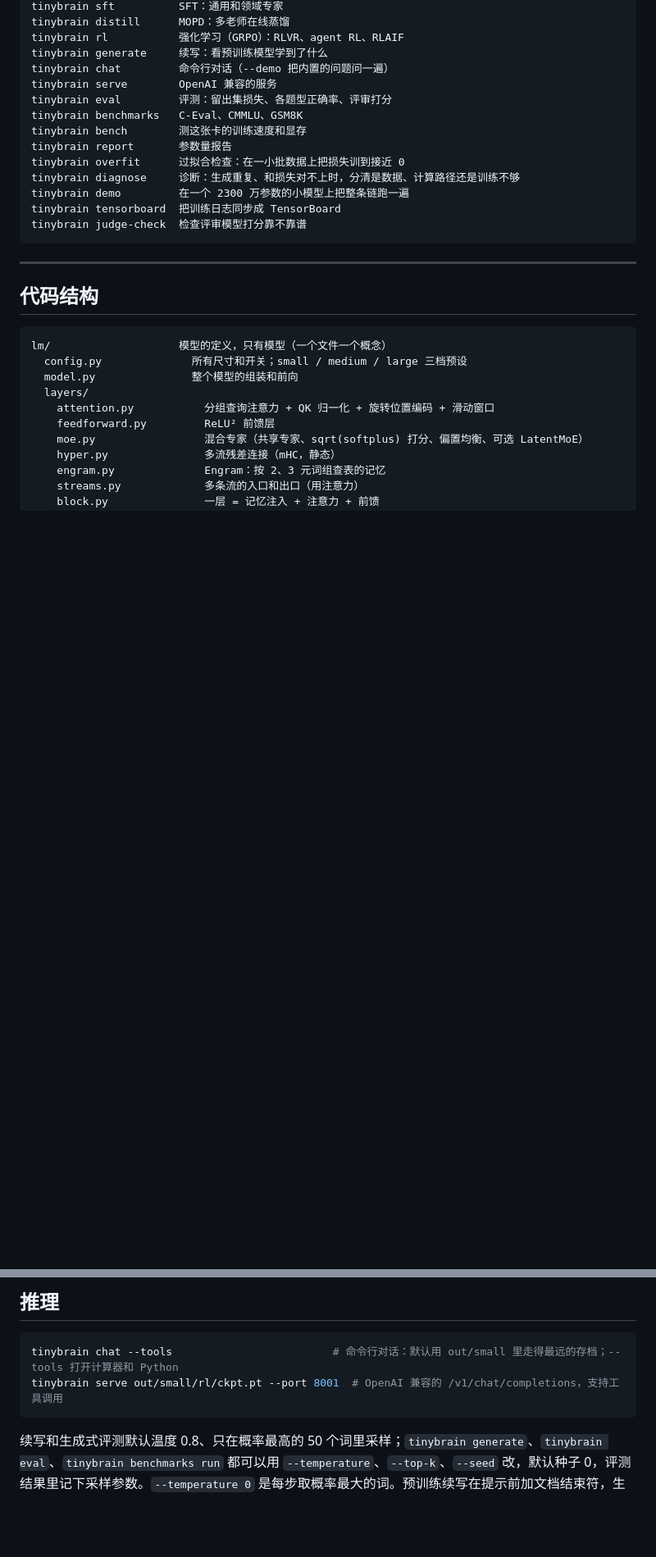
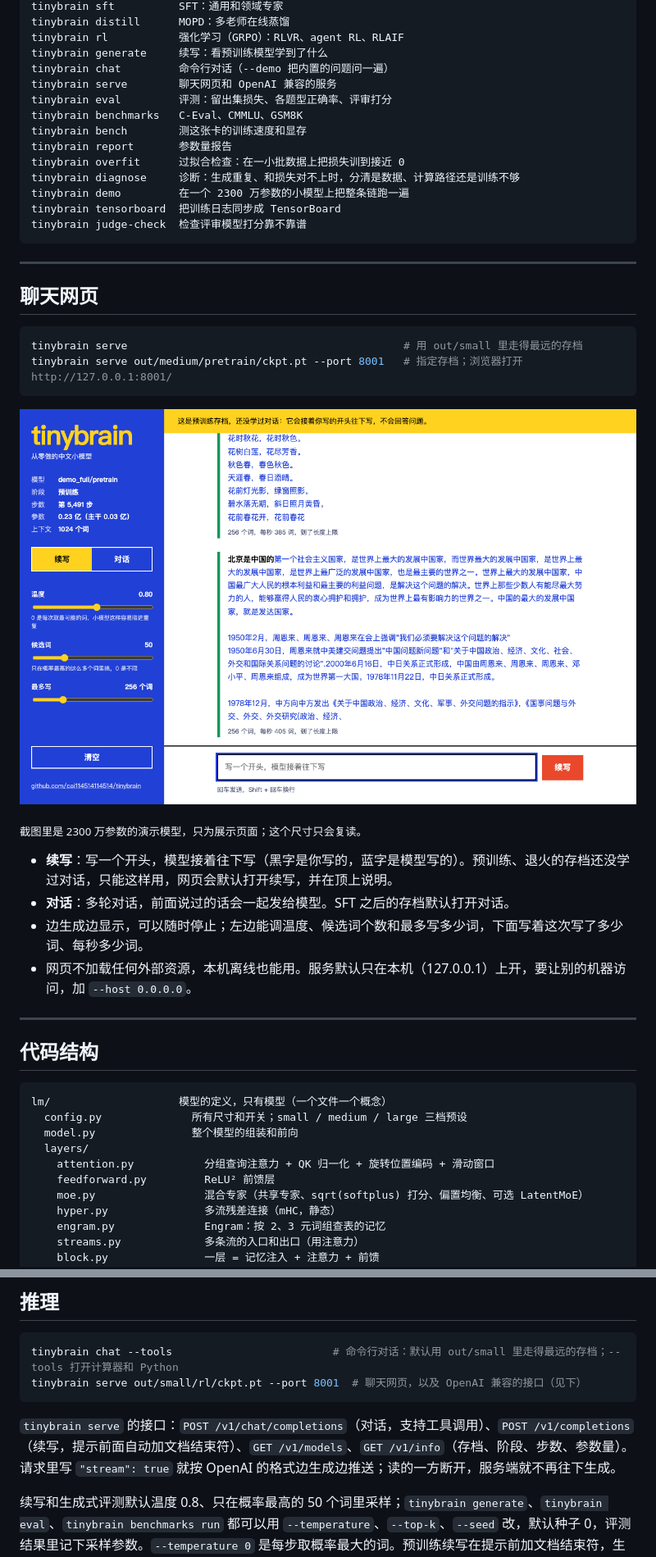
Before and after one commit to LingquLab/tinybrain, a Markdown page: README.md, 2 parts joined by grey strips. Shown at 82% size. GitHub-like rendering; pictures changed too: docs/images/chat-demo.png (added); blank space fills up the shorter version.

````diff
--- a/README.md
+++ b/README.md
@@ -107,7 +121,7 @@ tinybrain distill      MOPD：多老师在线蒸馏
 tinybrain rl           强化学习（GRPO）：RLVR、agent RL、RLAIF
 tinybrain generate     续写：看预训练模型学到了什么
 tinybrain chat         命令行对话（--demo 把内置的问题问一遍）
-tinybrain serve        OpenAI 兼容的服务
+tinybrain serve        聊天网页和 OpenAI 兼容的服务
 tinybrain eval         评测：留出集损失、各题型正确率、评审打分
 tinybrain benchmarks   C-Eval、CMMLU、GSM8K
 tinybrain bench        测这张卡的训练速度和显存
@@ -118,6 +132,24 @@ tinybrain demo         在一个 2300 万参数的小模型上把整条链跑一
 tinybrain tensorboard  把训练日志同步成 TensorBoard
 tinybrain judge-check  检查评审模型打分靠不靠谱
 ```
+
+---
+
+## 聊天网页
+
+```bash
+tinybrain serve                                           # 用 out/small 里走得最远的存档
+tinybrain serve out/medium/pretrain/ckpt.pt --port 8001   # 指定存档；浏览器打开 http://127.0.0.1:8001/
+```
+
+![聊天网页：2300 万参数演示模型的续写](docs/images/chat-demo.png)
+
+<sub>截图里是 2300 万参数的演示模型，只为展示页面；这个尺寸只会复读。</sub>
+
+- **续写**：写一个开头，模型接着往下写（黑字是你写的，蓝字是模型写的）。预训练、退火的存档还没学过对话，只能这样用，网页会默认打开续写，并在顶上说明。
+- **对话**：多轮对话，前面说过的话会一起发给模型。SFT 之后的存档默认打开对话。
+- 边生成边显示，可以随时停止；左边能调温度、候选词个数和最多写多少词，下面写着这次写了多少词、每秒多少词。
+- 网页不加载任何外部资源，本机离线也能用。服务默认只在本机（127.0.0.1）上开，要让别的机器访问，加 `--host 0.0.0.0`。
 
 ---
 
@@ -634,8 +666,10 @@ C-Eval 是 CC BY-NC-SA 4.0、CMMLU 是 CC BY-NC 4.0，只下载到本地评测
 
 ```bash
 tinybrain chat --tools                         # 命令行对话：默认用 out/small 里走得最远的存档；--tools 打开计算器和 Python
-tinybrain serve out/small/rl/ckpt.pt --port 8001  # OpenAI 兼容的 /v1/chat/completions，支持工具调用
+tinybrain serve out/small/rl/ckpt.pt --port 8001  # 聊天网页，以及 OpenAI 兼容的接口（见下）
 ```
+
+`tinybrain serve` 的接口：`POST /v1/chat/completions`（对话，支持工具调用）、`POST /v1/completions`（续写，提示前面自动加文档结束符）、`GET /v1/models`、`GET /v1/info`（存档、阶段、步数、参数量）。请求里写 `"stream": true` 就按 OpenAI 的格式边生成边推送；读的一方断开，服务端就不再往下生成。
 
 续写和生成式评测默认温度 0.8、只在概率最高的 50 个词里采样；`tinybrain generate`、`tinybrain eval`、`tinybrain benchmarks run` 都可以用 `--temperature`、`--top-k`、`--seed` 改，默认种子 0，评测结果里记下采样参数。`--temperature 0` 是每步取概率最大的词。预训练续写在提示前加文档结束符，生成出结束符就停。
 
````
Also changed, not shown: other parts of README.md (+18 -4 lines), README.en.md (+16 -1 lines), 5 other files.
